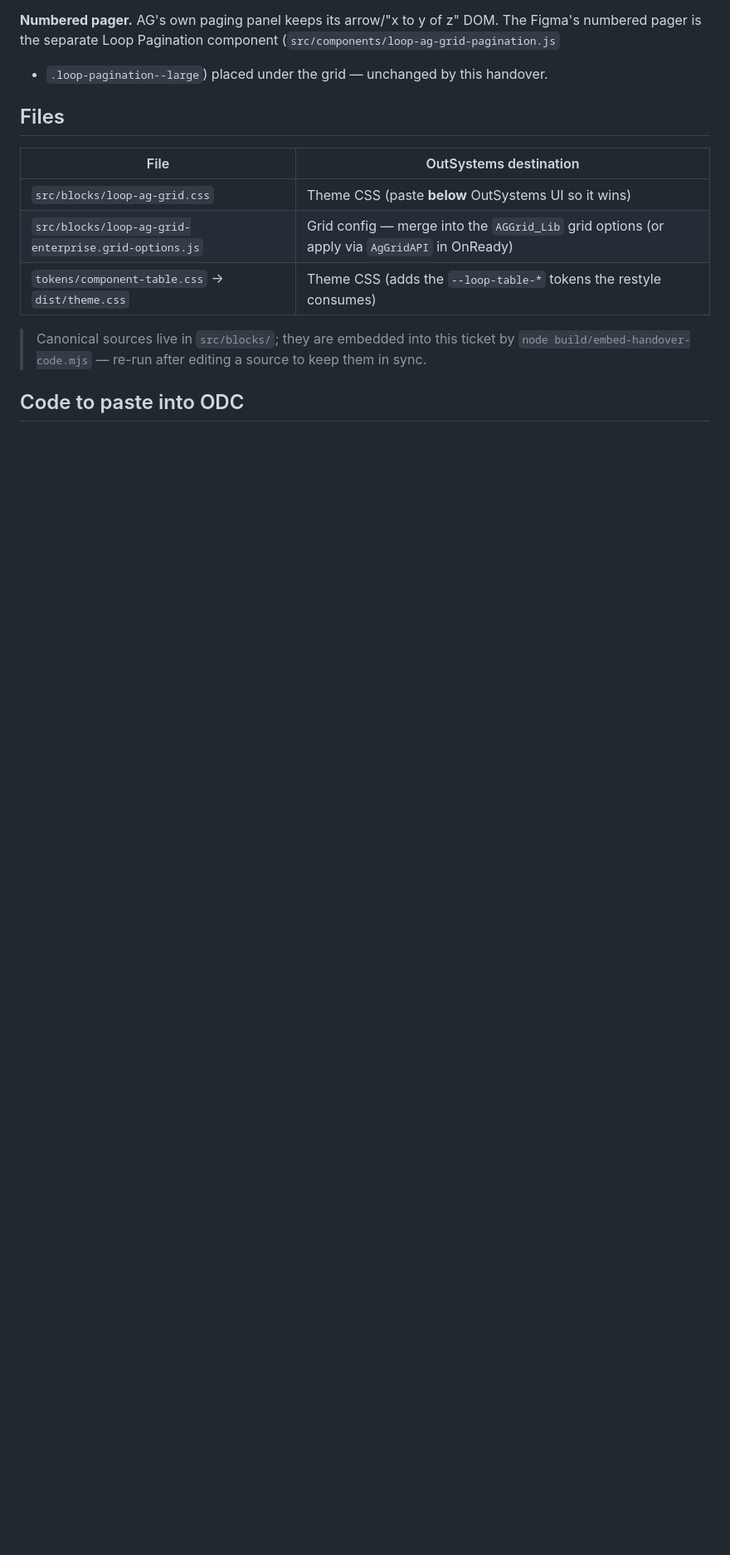
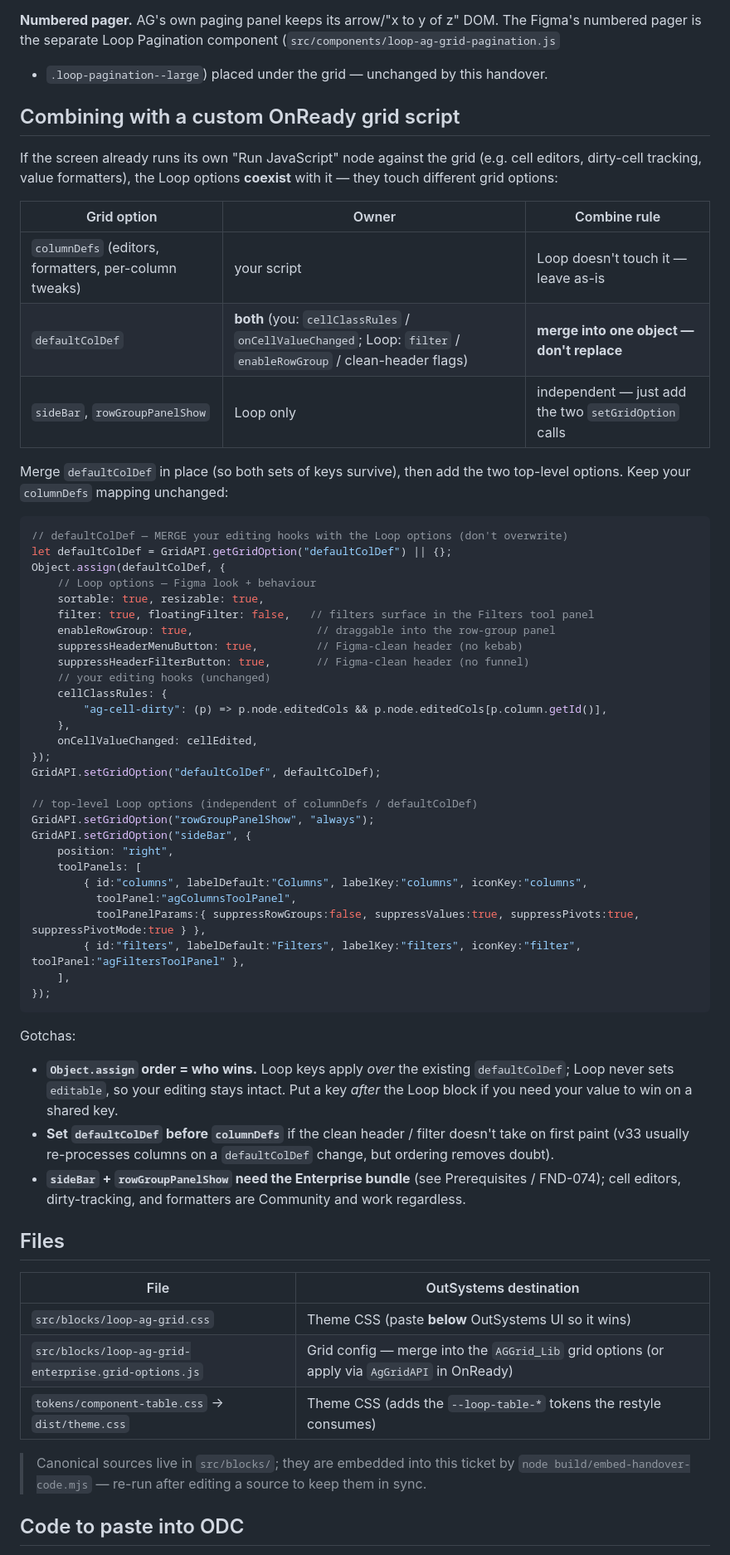
Before and after one commit to kharloridado/wbg, a Markdown page: handover/loop-ag-grid.md, the part around the change. Shown at 83% size. Drawn GitHub-style; blank space fills up the shorter version.

Commit message:
docs(ag-grid): handover — combining Loop options with a custom OnReady grid script
Add a 'Combining with a custom OnReady grid script' section: which grid options
each side owns (columnDefs = yours, sideBar/rowGroupPanelShow = Loop, defaultColDef
= both), a merge-in-place snippet so cell editors / dirty-tracking / formatters
coexist with filter / enableRowGroup / clean-header flags, and the ordering +
Enterprise-bundle gotchas.

Co-Authored-By: Claude Opus 4.8 (1M context) <noreply@anthropic.com>

````diff
--- a/handover/loop-ag-grid.md
+++ b/handover/loop-ag-grid.md
@@ -87,6 +87,61 @@ config string. **Do not** set an AG `theme` object — the look comes entirely f
 **Numbered pager.** AG's own paging panel keeps its arrow/"x to y of z" DOM. The Figma's
 numbered pager is the separate Loop Pagination component (`src/components/loop-ag-grid-pagination.js`
 + `.loop-pagination--large`) placed under the grid — unchanged by this handover.
+
+## Combining with a custom OnReady grid script
+
+If the screen already runs its own "Run JavaScript" node against the grid (e.g. cell editors,
+dirty-cell tracking, value formatters), the Loop options **coexist** with it — they touch
+different grid options:
+
+| Grid option | Owner | Combine rule |
+|---|---|---|
+| `columnDefs` (editors, formatters, per-column tweaks) | your script | Loop doesn't touch it — leave as-is |
+| `defaultColDef` | **both** (you: `cellClassRules` / `onCellValueChanged`; Loop: `filter` / `enableRowGroup` / clean-header flags) | **merge into one object — don't replace** |
+| `sideBar`, `rowGroupPanelShow` | Loop only | independent — just add the two `setGridOption` calls |
+
+Merge `defaultColDef` in place (so both sets of keys survive), then add the two top-level
+options. Keep your `columnDefs` mapping unchanged:
+
+```js
+// defaultColDef — MERGE your editing hooks with the Loop options (don't overwrite)
+let defaultColDef = GridAPI.getGridOption("defaultColDef") || {};
+Object.assign(defaultColDef, {
+    // Loop options — Figma look + behaviour
+    sortable: true, resizable: true,
+    filter: true, floatingFilter: false,   // filters surface in the Filters tool panel
+    enableRowGroup: true,                   // draggable into the row-group panel
+    suppressHeaderMenuButton: true,         // Figma-clean header (no kebab)
+    suppressHeaderFilterButton: true,       // Figma-clean header (no funnel)
+    // your editing hooks (unchanged)
+    cellClassRules: {
+        "ag-cell-dirty": (p) => p.node.editedCols && p.node.editedCols[p.column.getId()],
+    },
+    onCellValueChanged: cellEdited,
+});
+GridAPI.setGridOption("defaultColDef", defaultColDef);
+
+// top-level Loop options (independent of columnDefs / defaultColDef)
+GridAPI.setGridOption("rowGroupPanelShow", "always");
+GridAPI.setGridOption("sideBar", {
+    position: "right",
+    toolPanels: [
+        { id:"columns", labelDefault:"Columns", labelKey:"columns", iconKey:"columns",
+          toolPanel:"agColumnsToolPanel",
+          toolPanelParams:{ suppressRowGroups:false, suppressValues:true, suppressPivots:true, suppressPivotMode:true } },
+        { id:"filters", labelDefault:"Filters", labelKey:"filters", iconKey:"filter", toolPanel:"agFiltersToolPanel" },
+    ],
+});
+```
+
+Gotchas:
+- **`Object.assign` order = who wins.** Loop keys apply *over* the existing `defaultColDef`;
+  Loop never sets `editable`, so your editing stays intact. Put a key *after* the Loop block
+  if you need your value to win on a shared key.
+- **Set `defaultColDef` before `columnDefs`** if the clean header / filter doesn't take on first
+  paint (v33 usually re-processes columns on a `defaultColDef` change, but ordering removes doubt).
+- **`sideBar` + `rowGroupPanelShow` need the Enterprise bundle** (see Prerequisites / FND-074);
+  cell editors, dirty-tracking, and formatters are Community and work regardless.
 
 ## Files
 | File | OutSystems destination |
````
